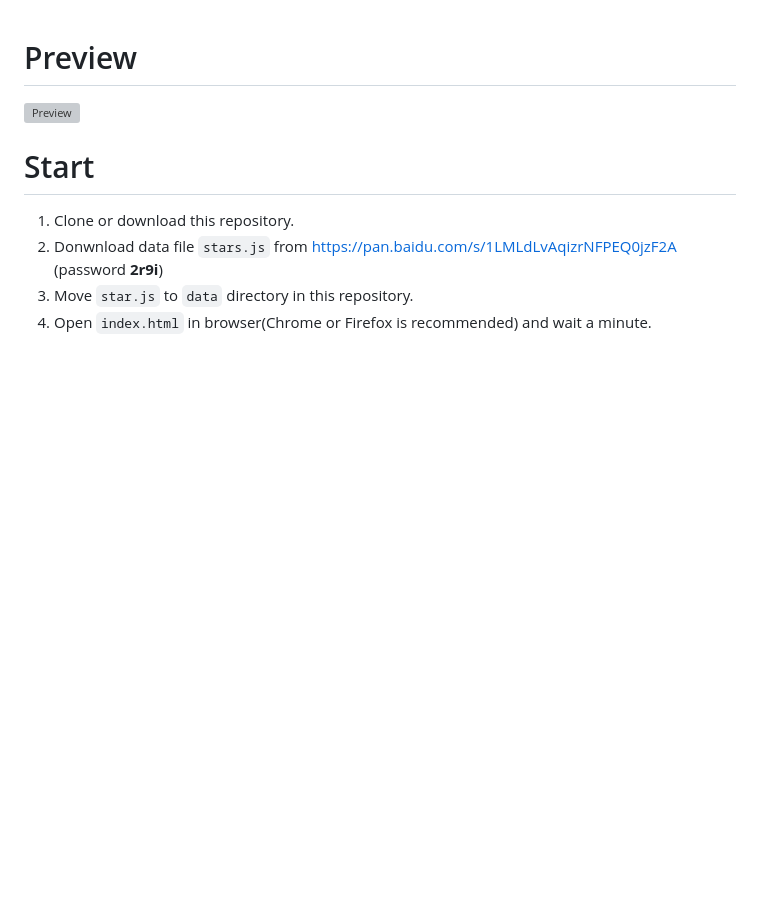
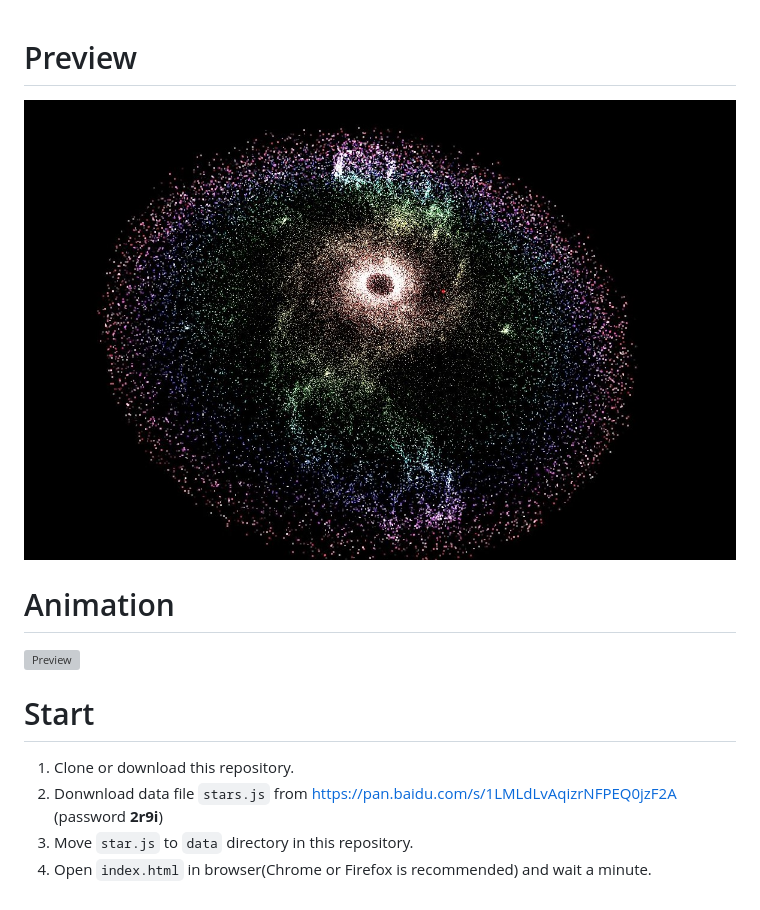
Before and after one commit to gaowutong/stars_vis, a Markdown page: README.md, the part around the change. Drawn GitHub-style; pictures changed too: img/milkeyway.jpg (added); blank space fills up the shorter version; grey boxes are pictures that could not be loaded.

Commit message:
Update static preview and README.

```diff
--- a/README.md
+++ b/README.md
@@ -1,4 +1,7 @@
 # Preview
+![Static](./img/milkeyway.jpg)
+
+# Animation
 ![Preview](./img/milkeyway.gif)
 
 
```
Also changed, not shown: 1 other file.
